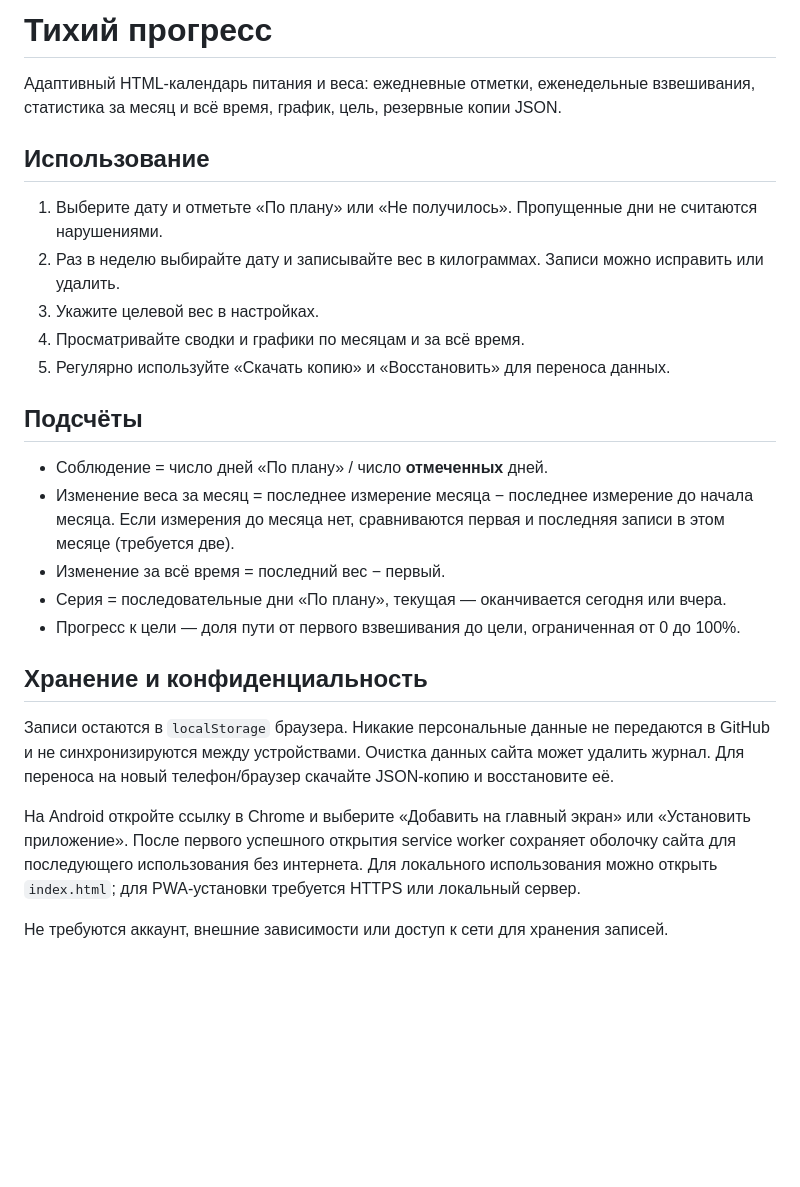
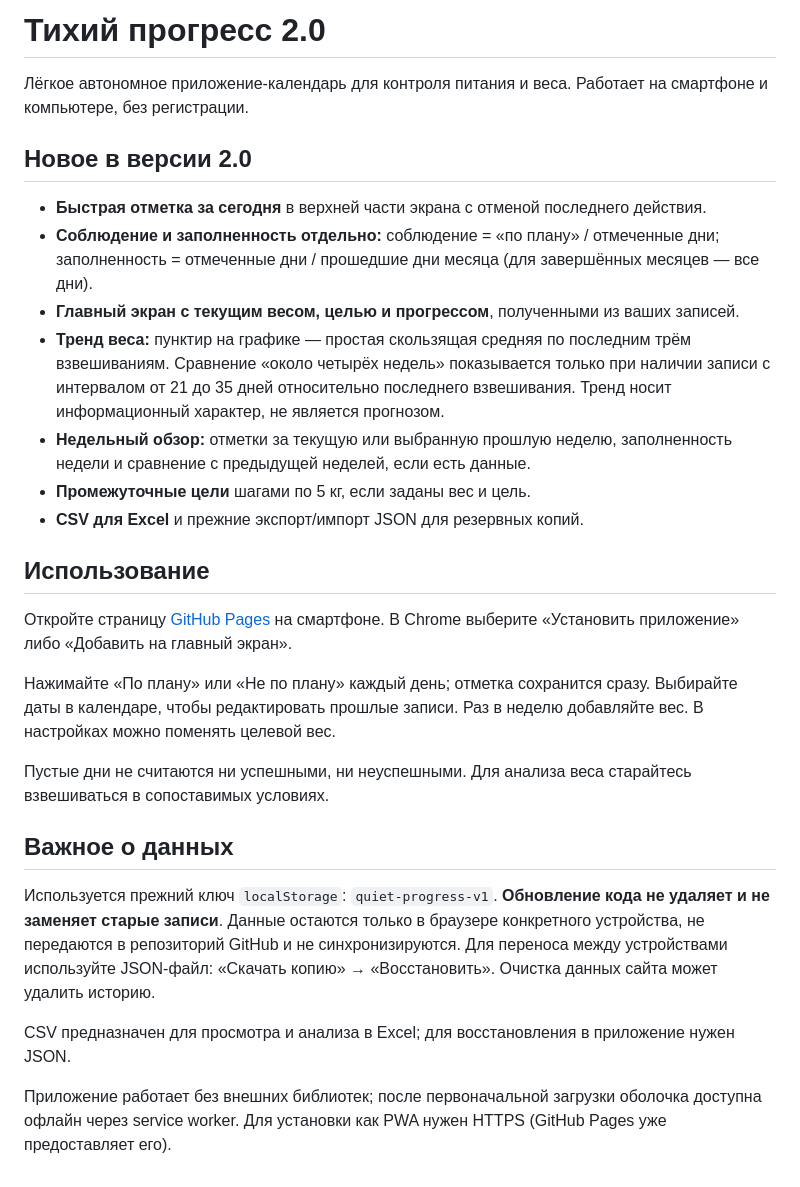
Before and after one commit to dwriter/test, a Markdown page: weight-calendar/README.md, the part around the change. GitHub-like rendering; blank space fills up the shorter version.

Commit message:
Document weight calendar 2.0 features and safe migration

```diff
--- a/weight-calendar/README.md
+++ b/weight-calendar/README.md
@@ -1,27 +1,29 @@
-# Тихий прогресс
+# Тихий прогресс 2.0
 
-Адаптивный HTML-календарь питания и веса: ежедневные отметки, еженедельные взвешивания, статистика за месяц и всё время, график, цель, резервные копии JSON.
+Лёгкое автономное приложение-календарь для контроля питания и веса. Работает на смартфоне и компьютере, без регистрации.
+
+## Новое в версии 2.0
+
+- **Быстрая отметка за сегодня** в верхней части экрана с отменой последнего действия.
+- **Соблюдение и заполненность отдельно:** соблюдение = «по плану» / отмеченные дни; заполненность = отмеченные дни / прошедшие дни месяца (для завершённых месяцев — все дни).
+- **Главный экран с текущим весом, целью и прогрессом**, полученными из ваших записей.
+- **Тренд веса:** пунктир на графике — простая скользящая средняя по последним трём взвешиваниям. Сравнение «около четырёх недель» показывается только при наличии записи с интервалом от 21 до 35 дней относительно последнего взвешивания. Тренд носит информационный характер, не является прогнозом.
+- **Недельный обзор:** отметки за текущую или выбранную прошлую неделю, заполненность недели и сравнение с предыдущей неделей, если есть данные.
+- **Промежуточные цели** шагами по 5 кг, если заданы вес и цель.
+- **CSV для Excel** и прежние экспорт/импорт JSON для резервных копий.
 
 ## Использование
 
-1. Выберите дату и отметьте «По плану» или «Не получилось». Пропущенные дни не считаются нарушениями.
-2. Раз в неделю выбирайте дату и записывайте вес в килограммах. Записи можно исправить или удалить.
-3. Укажите целевой вес в настройках.
-4. Просматривайте сводки и графики по месяцам и за всё время.
-5. Регулярно используйте «Скачать копию» и «Восстановить» для переноса данных.
+Откройте страницу [GitHub Pages](https://dwriter.github.io/test/weight-calendar/) на смартфоне. В Chrome выберите «Установить приложение» либо «Добавить на главный экран».
 
-## Подсчёты
+Нажимайте «По плану» или «Не по плану» каждый день; отметка сохранится сразу. Выбирайте даты в календаре, чтобы редактировать прошлые записи. Раз в неделю добавляйте вес. В настройках можно поменять целевой вес.
 
-- Соблюдение = число дней «По плану» / число **отмеченных** дней.
-- Изменение веса за месяц = последнее измерение месяца − последнее измерение до начала месяца. Если измерения до месяца нет, сравниваются первая и последняя записи в этом месяце (требуется две).
-- Изменение за всё время = последний вес − первый.
-- Серия = последовательные дни «По плану», текущая — оканчивается сегодня или вчера.
-- Прогресс к цели — доля пути от первого взвешивания до цели, ограниченная от 0 до 100%.
+Пустые дни не считаются ни успешными, ни неуспешными. Для анализа веса старайтесь взвешиваться в сопоставимых условиях.
 
-## Хранение и конфиденциальность
+## Важное о данных
 
-Записи остаются в `localStorage` браузера. Никакие персональные данные не передаются в GitHub и не синхронизируются между устройствами. Очистка данных сайта может удалить журнал. Для переноса на новый телефон/браузер скачайте JSON-копию и восстановите её.
+Используется прежний ключ `localStorage`: `quiet-progress-v1`. **Обновление кода не удаляет и не заменяет старые записи**. Данные остаются только в браузере конкретного устройства, не передаются в репозиторий GitHub и не синхронизируются. Для переноса между устройствами используйте JSON-файл: «Скачать копию» → «Восстановить». Очистка данных сайта может удалить историю.
 
-На Android откройте ссылку в Chrome и выберите «Добавить на главный экран» или «Установить приложение». После первого успешного открытия service worker сохраняет оболочку сайта для последующего использования без интернета. Для локального использования можно открыть `index.html`; для PWA-установки требуется HTTPS или локальный сервер.
+CSV предназначен для просмотра и анализа в Excel; для восстановления в приложение нужен JSON.
 
-Не требуются аккаунт, внешние зависимости или доступ к сети для хранения записей.
+Приложение работает без внешних библиотек; после первоначальной загрузки оболочка доступна офлайн через service worker. Для установки как PWA нужен HTTPS (GitHub Pages уже предоставляет его).
```
